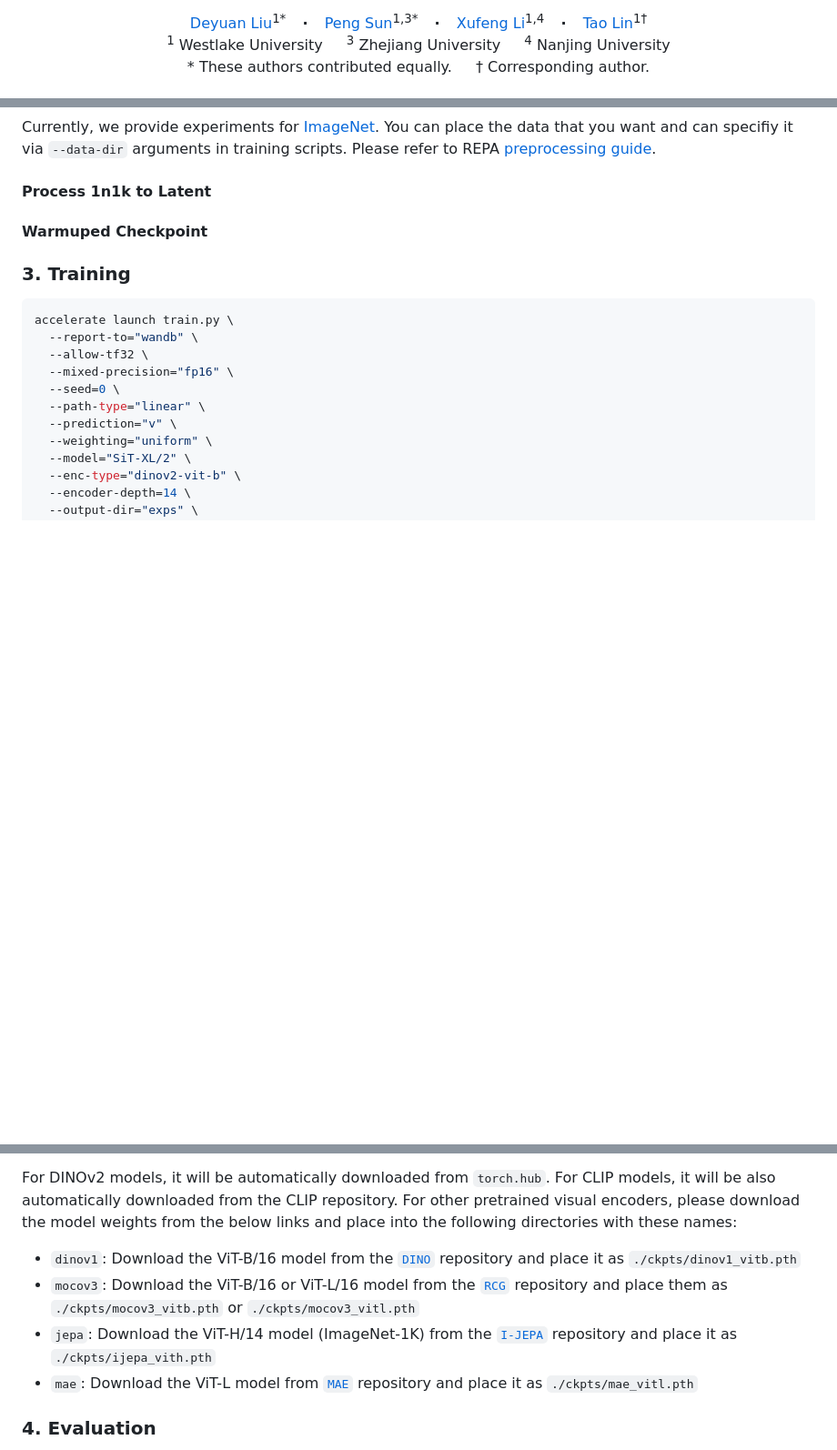
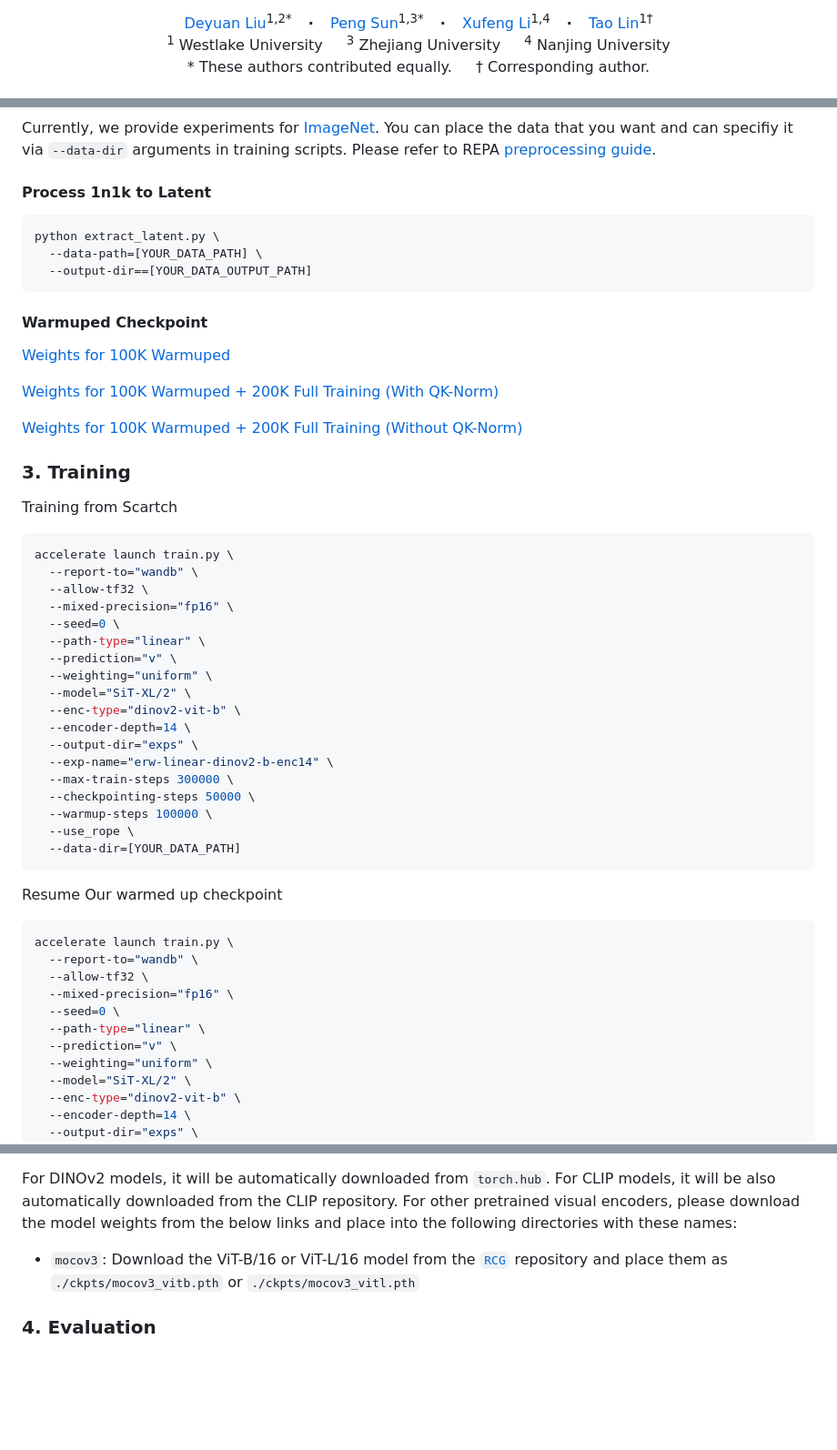
Before and after one commit to LINs-lab/ERW, a Markdown page: README.md, 3 parts joined by grey strips. Shown: that part at 91% size. Rendered like a GitHub page; blank space fills up the shorter version.

Commit message:
readme + code finalv0

````diff
--- a/README.md
+++ b/README.md
@@ -5,6 +6,6 @@
 
 <div align="center">
-  <a href="https://sempraety.github.io/DeyuanLiu.github.io/" target="_blank">Deyuan&nbsp;Liu</a><sup>1*</sup> &ensp; <b>&middot;</b> &ensp;
+  <a href="https://sempraety.github.io/DeyuanLiu.github.io/" target="_blank">Deyuan&nbsp;Liu</a><sup>1,2*</sup> &ensp; <b>&middot;</b> &ensp;
   <a href="https://sp12138.github.io/" target="_blank">Peng&nbsp;Sun</a><sup>1,3*</sup> &ensp; <b>&middot;</b> &ensp;
   <a href="#" target="_blank">Xufeng&nbsp;Li</a><sup>1,4</sup> &ensp; <b>&middot;</b> &ensp;
   <a href="https://tlin-taolin.github.io/" target="_blank">Tao&nbsp;Lin</a><sup>1†</sup>
@@ -39,14 +50,46 @@ Currently, we provide experiments for [ImageNet](https://www.kaggle.com/competit
 
 #### Process 1n1k to Latent
 
+```bash
+python extract_latent.py \
+  --data-path=[YOUR_DATA_PATH] \
+  --output-dir==[YOUR_DATA_OUTPUT_PATH]
+```
 
 #### Warmuped Checkpoint
 
+[Weights for 100K Warmuped](asset/docs/model_zoo.md)
 
+[Weights for 100K Warmuped + 200K Full Training (With QK-Norm)](asset/docs/model_zoo.md)
 
+[Weights for 100K Warmuped + 200K Full Training (Without QK-Norm)](asset/docs/model_zoo.md)
 
 ### 3. Training
 
+Training from Scartch
+
+```bash
+accelerate launch train.py \
+  --report-to="wandb" \
+  --allow-tf32 \
+  --mixed-precision="fp16" \
+  --seed=0 \
+  --path-type="linear" \
+  --prediction="v" \
+  --weighting="uniform" \
+  --model="SiT-XL/2" \
+  --enc-type="dinov2-vit-b" \
+  --encoder-depth=14 \
+  --output-dir="exps" \
+  --exp-name="erw-linear-dinov2-b-enc14" \
+  --max-train-steps 300000 \
+  --checkpointing-steps 50000 \
+  --warmup-steps 100000 \
+  --use_rope \
+  --data-dir=[YOUR_DATA_PATH]
+```
+
+Resume Our warmed up checkpoint
 ```bash
 accelerate launch train.py \
   --report-to="wandb" \
@@ -80,10 +123,7 @@ Then this script will automatically create the folder in `exps` to save logs and
 
 For DINOv2 models, it will be automatically downloaded from `torch.hub`. For CLIP models, it will be also automatically downloaded from the CLIP repository. For other pretrained visual encoders, please download the model weights from the below links and place into the following directories with these names:
 
-- `dinov1`: Download the ViT-B/16 model from the [`DINO`](https://github.com/facebookresearch/dino) repository and place it as `./ckpts/dinov1_vitb.pth`
 - `mocov3`: Download the ViT-B/16 or ViT-L/16 model from the [`RCG`](https://github.com/LTH14/rcg) repository and place them as `./ckpts/mocov3_vitb.pth` or `./ckpts/mocov3_vitl.pth`
-- `jepa`: Download the ViT-H/14 model (ImageNet-1K) from the [`I-JEPA`](https://github.com/facebookresearch/ijepa) repository and place it as `./ckpts/ijepa_vith.pth`
-- `mae`: Download the ViT-L model from [`MAE`](https://github.com/facebookresearch/mae) repository and place it as `./ckpts/mae_vitl.pth`
 
 
 ### 4. Evaluation
````
Also changed, not shown: other parts of README.md (+17 -2 lines), asset/training_line_chart.png (added), 4 other files.
